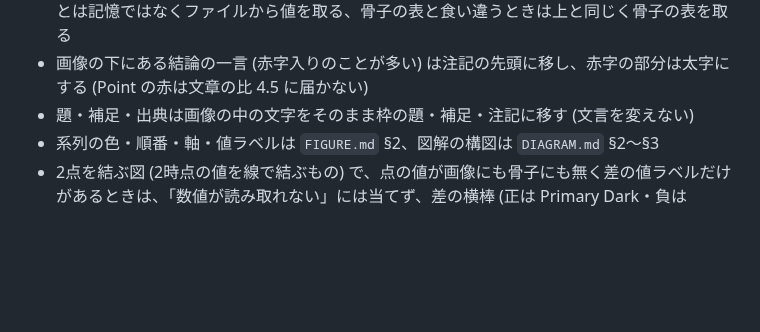
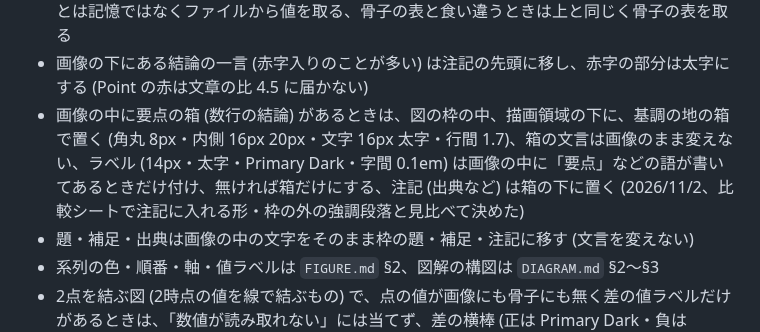
Before and after one commit to komorebi-tools/design-system, a Markdown page: REPORT.md, the part around the change. Drawn GitHub-style; blank space fills up the shorter version.

Commit message:
docs: REPORT.md で画像の中の要点の箱は図の枠の中、描画領域の下に基調の地の箱で置くと決める (8.1)

```diff
--- a/REPORT.md
+++ b/REPORT.md
@@ -528,6 +528,7 @@ h5・h6 を使うときも、左の色線は使わない。
 - 数値は骨子の表か、画像の値ラベルから取る、推定しない、取れない値は描かない、両方あって食い違うときは骨子の表を取り、注記に「画像の値ラベルは N%」と添える (§11.4 の「数値は骨子にあるものだけ」を優先)
 - png を作ったときのデータ (同じセッションで組んだデータ・スクリプト、または同じプロジェクトにある csv・xlsx など) があるときは、画像の値ラベルを読み取らずにその値を使う、描くのは画像に出ている系列・値だけで、データにしか無い値は足さない、会話が圧縮されたあとは記憶ではなくファイルから値を取る、骨子の表と食い違うときは上と同じく骨子の表を取る
 - 画像の下にある結論の一言 (赤字入りのことが多い) は注記の先頭に移し、赤字の部分は太字にする (Point の赤は文章の比 4.5 に届かない)
+- 画像の中に要点の箱 (数行の結論) があるときは、図の枠の中、描画領域の下に、基調の地の箱で置く (角丸 8px・内側 16px 20px・文字 16px 太字・行間 1.7)、箱の文言は画像のまま変えない、ラベル (14px・太字・Primary Dark・字間 0.1em) は画像の中に「要点」などの語が書いてあるときだけ付け、無ければ箱だけにする、注記 (出典など) は箱の下に置く (2026/11/2、比較シートで注記に入れる形・枠の外の強調段落と見比べて決めた)
 - 題・補足・出典は画像の中の文字をそのまま枠の題・補足・注記に移す (文言を変えない)
 - 系列の色・順番・軸・値ラベルは `FIGURE.md` §2、図解の構図は `DIAGRAM.md` §2〜§3
 - 2点を結ぶ図 (2時点の値を線で結ぶもの) で、点の値が画像にも骨子にも無く差の値ラベルだけがあるときは、「数値が読み取れない」には当てず、差の横棒 (正は Primary Dark・負は Border) に描き直す、注記に「元は 2 点を結ぶ図で、差の値ラベルだけで描き直した」と添える
```
